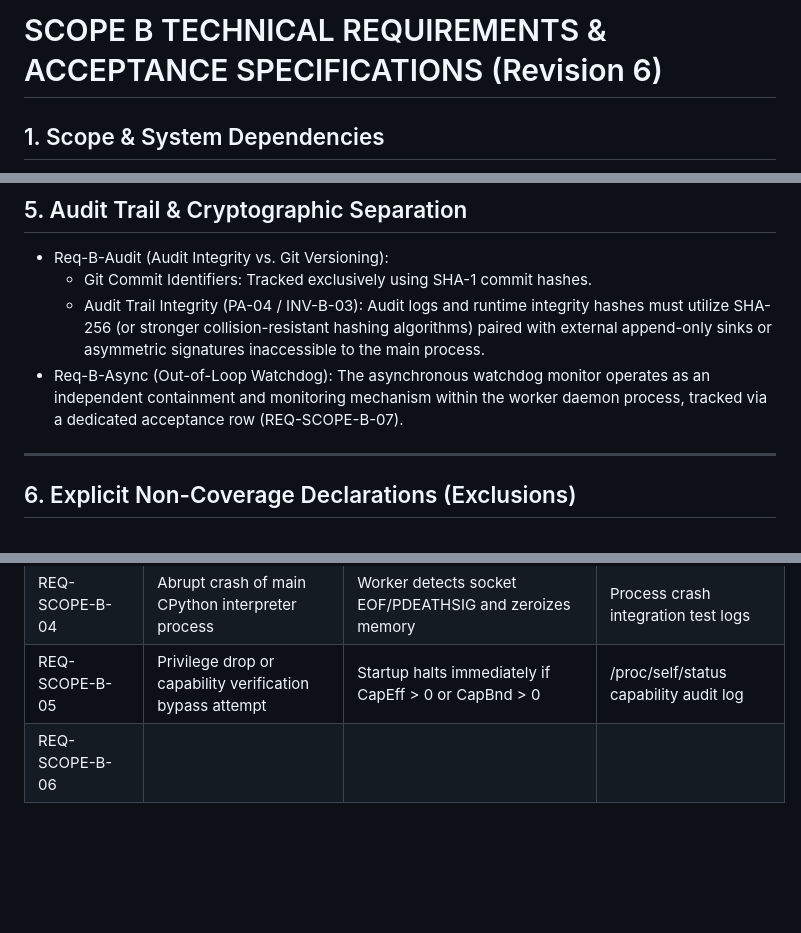
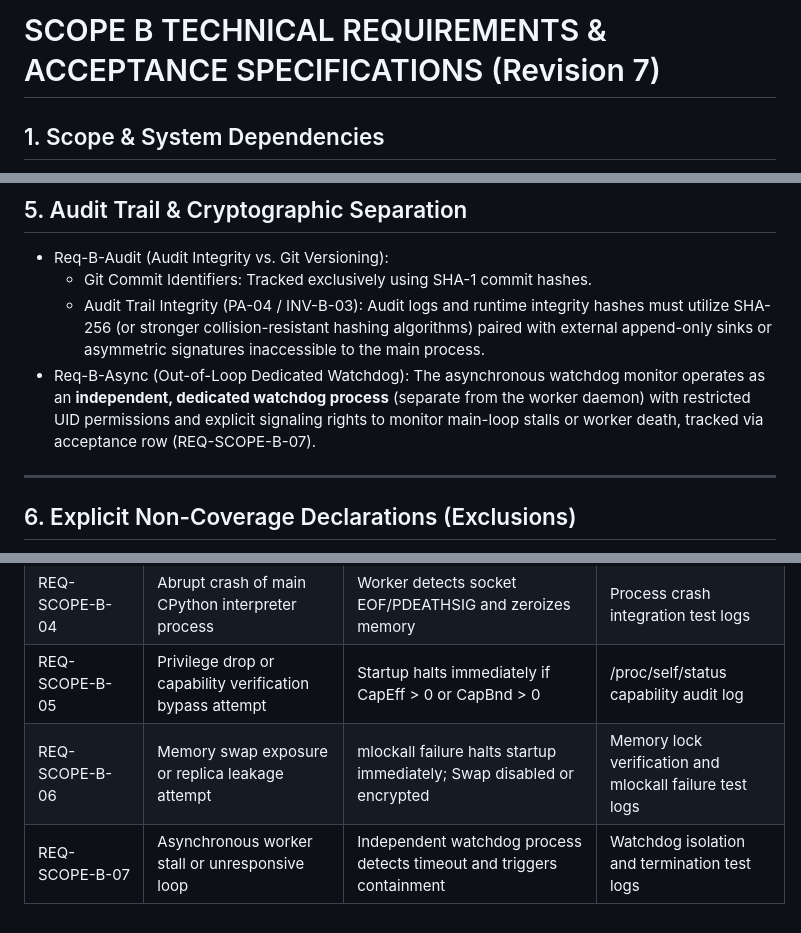
Before and after one commit to Waleed-Mubarak/hailab-fail-closed-engine-, a Markdown page: SCOPE_B_REQUIREMENTS.md, 3 parts joined by grey strips. GitHub-like rendering; blank space fills up the shorter version.

```diff
--- a/SCOPE_B_REQUIREMENTS.md
+++ b/SCOPE_B_REQUIREMENTS.md
@@ -1,4 +1,4 @@
-# SCOPE B TECHNICAL REQUIREMENTS & ACCEPTANCE SPECIFICATIONS (Revision 6)
+# SCOPE B TECHNICAL REQUIREMENTS & ACCEPTANCE SPECIFICATIONS (Revision 7)
 
 ## 1. Scope & System Dependencies
 This document specifies the exact requirements for Phase 3 / Scope B implementation. Scope B is evaluated independently from Scope A certification and establishes process boundary isolation and privileged operations security.
@@ -48,7 +48,7 @@ This document specifies the exact requirements for Phase 3 / Scope B implementat
 - Req-B-Audit (Audit Integrity vs. Git Versioning):
   - Git Commit Identifiers: Tracked exclusively using SHA-1 commit hashes.
   - Audit Trail Integrity (PA-04 / INV-B-03): Audit logs and runtime integrity hashes must utilize SHA-256 (or stronger collision-resistant hashing algorithms) paired with external append-only sinks or asymmetric signatures inaccessible to the main process.
-- Req-B-Async (Out-of-Loop Watchdog): The asynchronous watchdog monitor operates as an independent containment and monitoring mechanism within the worker daemon process, tracked via a dedicated acceptance row (REQ-SCOPE-B-07).
+- Req-B-Async (Out-of-Loop Dedicated Watchdog): The asynchronous watchdog monitor operates as an **independent, dedicated watchdog process** (separate from the worker daemon) with restricted UID permissions and explicit signaling rights to monitor main-loop stalls or worker death, tracked via acceptance row (REQ-SCOPE-B-07).
 
 ---
 
@@ -67,4 +67,5 @@ This document specifies the exact requirements for Phase 3 / Scope B implementat
 | REQ-SCOPE-B-03 | Unauthorized system call execution inside worker process | Kernel terminates process immediately via SECCOMP_RET_KILL_PROCESS | Seccomp filter validation test logs |
 | REQ-SCOPE-B-04 | Abrupt crash of main CPython interpreter process | Worker detects socket EOF/PDEATHSIG and zeroizes memory | Process crash integration test logs |
 | REQ-SCOPE-B-05 | Privilege drop or capability verification bypass attempt | Startup halts immediately if CapEff > 0 or CapBnd > 0 | /proc/self/status capability audit log |
-| REQ-SCOPE-B-06
+| REQ-SCOPE-B-06 | Memory swap exposure or replica leakage attempt | mlockall failure halts startup immediately; Swap disabled or encrypted | Memory lock verification and mlockall failure test logs |
+| REQ-SCOPE-B-07 | Asynchronous worker stall or unresponsive loop | Independent watchdog process detects timeout and triggers containment | Watchdog isolation and termination test logs |
```
